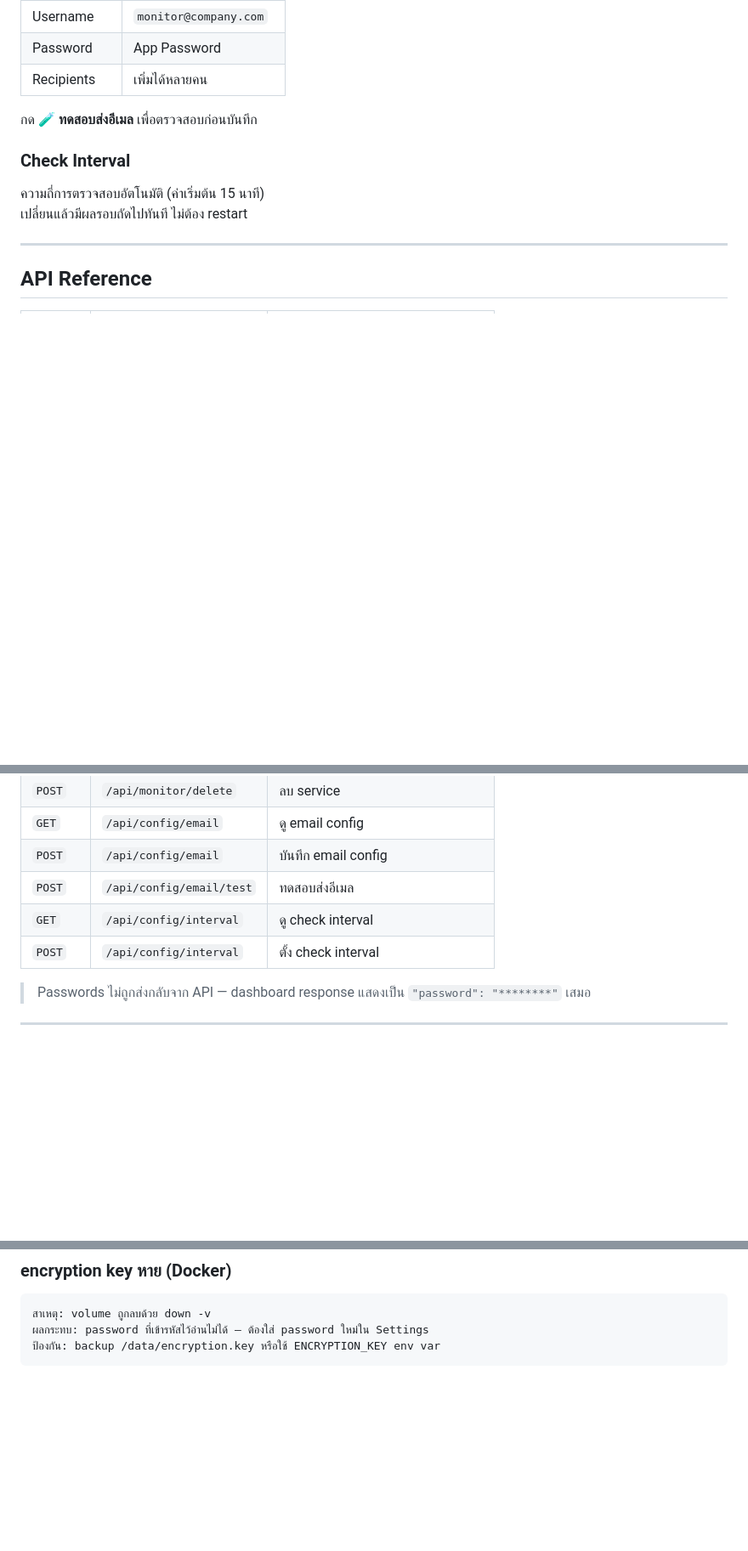
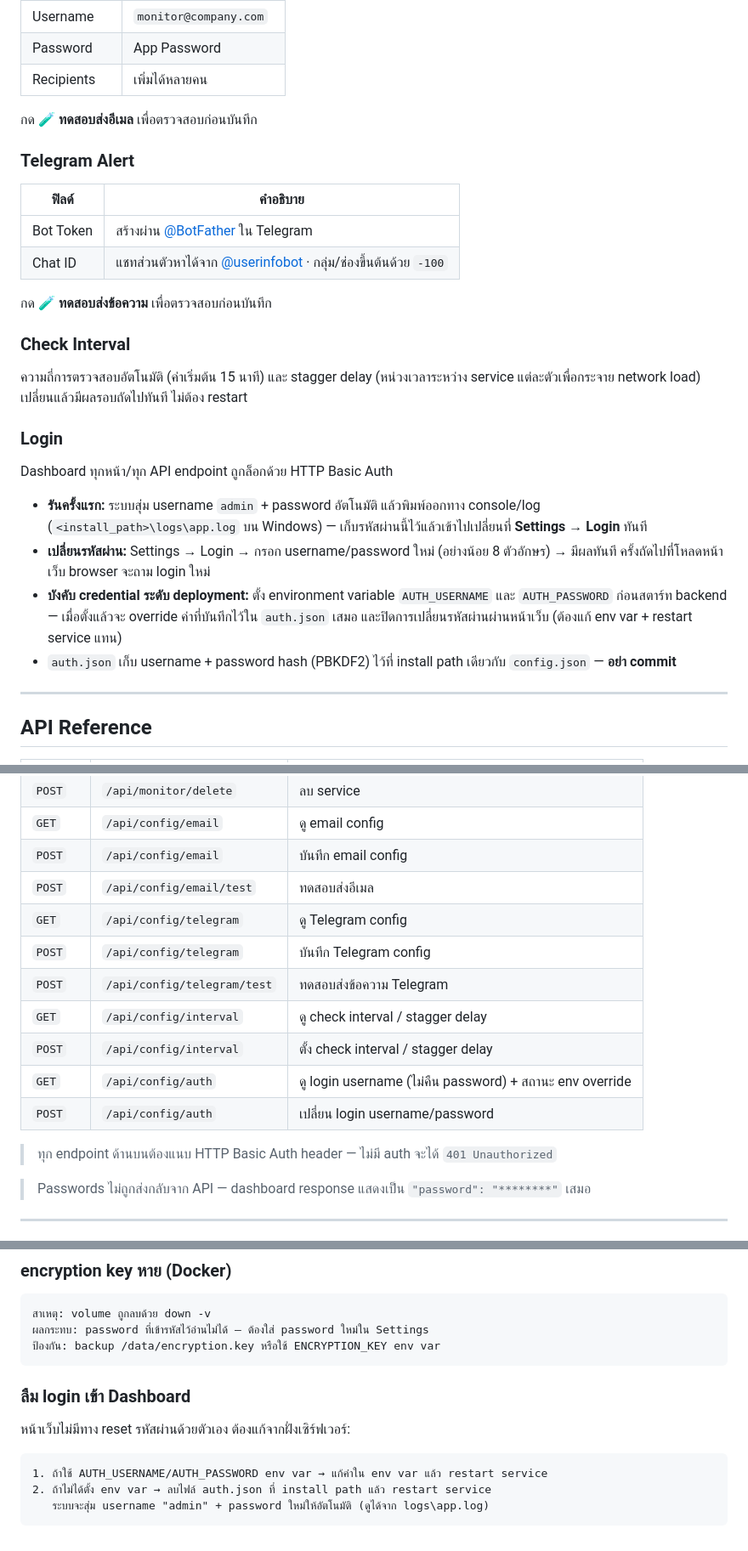
Before and after one commit to tongkhemmathat-dot/arcgisservicemonitor, a Markdown page: README.md, 3 parts joined by grey strips. Shown at 85% size. Drawn GitHub-style; blank space fills up the shorter version.

Commit message:
docs: document login/auth setup and Telegram alerts in README
README covered the dashboard login feature and Telegram alerts only
in passing despite both shipping in earlier commits. Add a Login
section (first-run credentials, AUTH_USERNAME/PASSWORD override,
auth.json), a Telegram Alert section, the missing API endpoints,
a "forgot login" troubleshooting entry, and a link to the Thai user
manual PDF.

Co-Authored-By: Claude Sonnet 5 <noreply@anthropic.com>

````diff
--- a/README.md
+++ b/README.md
@@ -442,10 +444,28 @@ cp .env.example .env
 
 กด **🧪 ทดสอบส่งอีเมล** เพื่อตรวจสอบก่อนบันทึก
 
+### Telegram Alert
+
+| ฟิลด์ | คำอธิบาย |
+|-------|---------|
+| Bot Token | สร้างผ่าน [@BotFather](https://t.me/BotFather) ใน Telegram |
+| Chat ID | แชทส่วนตัวหาได้จาก [@userinfobot](https://t.me/userinfobot) · กลุ่ม/ช่องขึ้นต้นด้วย `-100` |
+
+กด **🧪 ทดสอบส่งข้อความ** เพื่อตรวจสอบก่อนบันทึก
+
 ### Check Interval
 
-ความถี่การตรวจสอบอัตโนมัติ (ค่าเริ่มต้น 15 นาที)
+ความถี่การตรวจสอบอัตโนมัติ (ค่าเริ่มต้น 15 นาที) และ stagger delay (หน่วงเวลาระหว่าง service แต่ละตัวเพื่อกระจาย network load)
 เปลี่ยนแล้วมีผลรอบถัดไปทันที ไม่ต้อง restart
+
+### Login
+
+Dashboard ทุกหน้า/ทุก API endpoint ถูกล็อกด้วย HTTP Basic Auth
+
+- **รันครั้งแรก:** ระบบสุ่ม username `admin` + password อัตโนมัติ แล้วพิมพ์ออกทาง console/log (`<install_path>\logs\app.log` บน Windows) — เก็บรหัสผ่านนี้ไว้แล้วเข้าไปเปลี่ยนที่ **Settings → Login** ทันที
+- **เปลี่ยนรหัสผ่าน:** Settings → Login → กรอก username/password ใหม่ (อย่างน้อย 8 ตัวอักษร) → มีผลทันที ครั้งถัดไปที่โหลดหน้าเว็บ browser จะถาม login ใหม่
+- **บังคับ credential ระดับ deployment:** ตั้ง environment variable `AUTH_USERNAME` และ `AUTH_PASSWORD` ก่อนสตาร์ท backend — เมื่อตั้งแล้วจะ override ค่าที่บันทึกไว้ใน `auth.json` เสมอ และปิดการเปลี่ยนรหัสผ่านผ่านหน้าเว็บ (ต้องแก้ env var + restart service แทน)
+- `auth.json` เก็บ username + password hash (PBKDF2) ไว้ที่ install path เดียวกับ `config.json` — **อย่า commit**
 
 ---
 
@@ -462,8 +482,15 @@ cp .env.example .env
 | `GET` | `/api/config/email` | ดู email config |
 | `POST` | `/api/config/email` | บันทึก email config |
 | `POST` | `/api/config/email/test` | ทดสอบส่งอีเมล |
-| `GET` | `/api/config/interval` | ดู check interval |
-| `POST` | `/api/config/interval` | ตั้ง check interval |
+| `GET` | `/api/config/telegram` | ดู Telegram config |
+| `POST` | `/api/config/telegram` | บันทึก Telegram config |
+| `POST` | `/api/config/telegram/test` | ทดสอบส่งข้อความ Telegram |
+| `GET` | `/api/config/interval` | ดู check interval / stagger delay |
+| `POST` | `/api/config/interval` | ตั้ง check interval / stagger delay |
+| `GET` | `/api/config/auth` | ดู login username (ไม่คืน password) + สถานะ env override |
+| `POST` | `/api/config/auth` | เปลี่ยน login username/password |
+
+> ทุก endpoint ด้านบนต้องแนบ HTTP Basic Auth header — ไม่มี auth จะได้ `401 Unauthorized`
 
 > Passwords ไม่ถูกส่งกลับจาก API — dashboard response แสดงเป็น `"password": "********"` เสมอ
 
@@ -532,3 +559,13 @@ docker exec <nginx-container-name> wget -qO- http://arcgismonitor-backend:8000/a
 ผลกระทบ: password ที่เข้ารหัสไว้อ่านไม่ได้ — ต้องใส่ password ใหม่ใน Settings
 ป้องกัน: backup /data/encryption.key หรือใช้ ENCRYPTION_KEY env var
 ```
+
+### ลืม login เข้า Dashboard
+
+หน้าเว็บไม่มีทาง reset รหัสผ่านด้วยตัวเอง ต้องแก้จากฝั่งเซิร์ฟเวอร์:
+
+```
+1. ถ้าใช้ AUTH_USERNAME/AUTH_PASSWORD env var → แก้ค่าใน env var แล้ว restart service
+2. ถ้าไม่ได้ตั้ง env var → ลบไฟล์ auth.json ที่ install path แล้ว restart service
+   ระบบจะสุ่ม username "admin" + password ใหม่ให้อัตโนมัติ (ดูได้จาก logs\app.log)
+```
````
Also changed, not shown: other parts of README.md (+6 -4 lines).
